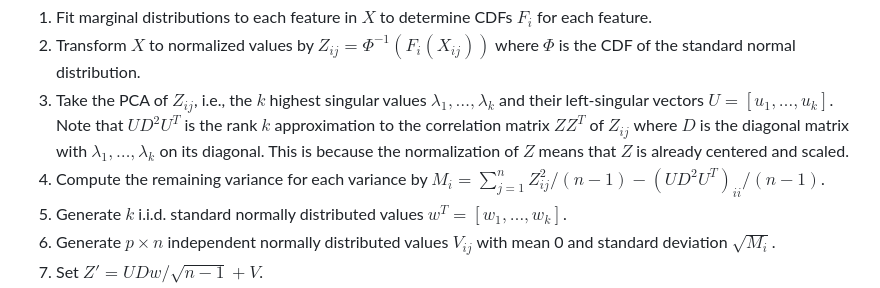
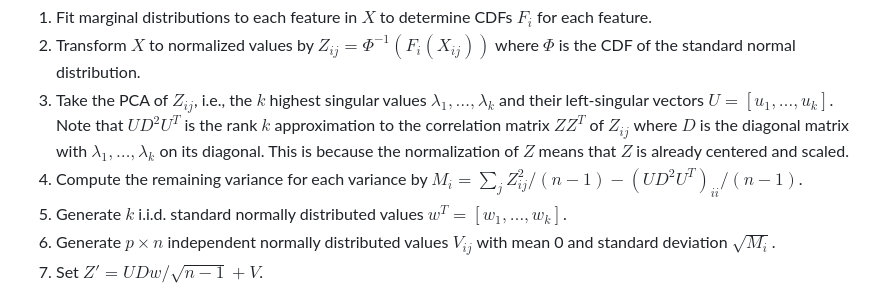
Before and after one commit to tgbrooks/dependentsimr, a Markdown page: README.md, the part around the change. GitHub-like rendering.

```diff
--- a/README.md
+++ b/README.md
@@ -62,7 +62,7 @@ We will generate an output $p$-vector $X'$ of a single sample whose distribution
 1. Fit marginal distributions to each feature in $X$ to determine CDFs $F_{i}$ for each feature.
 2. Transform $X$ to normalized values by $Z_{ij} = \Phi^{-1}(F_{i}(X_{ij}))$ where $\Phi$ is the CDF of the standard normal distribution.
 3. Take the PCA of $Z_{ij}$, i.e., the $k$ highest singular values $\lambda_1, \ldots, \lambda_k$ and their left-singular vectors $U = \left[u_1, \ldots, u_k\right]$. Note that $U D^2 U^T$ is the rank $k$ approximation to the correlation matrix $Z Z^T$ of $Z_{ij}$ where $D$ is the diagonal matrix with $\lambda_1, \ldots, \lambda_k$ on its diagonal. This is because the normalization of $Z$ means that $Z$ is already centered and scaled.
-4. Compute the remaining variance for each variance by $M_{i} = \sum_{j=1}^n Z_{ij}^2/(n-1) - (UD^2U^T)_{ii}/(n-1)$.
+4. Compute the remaining variance for each variance by $M_{i} = \sum_{j} Z_{ij}^2/(n-1) - (UD^2U^T)_{ii}/(n-1)$.
 5. Generate $k$ i.i.d. standard normally distributed values $w^T = \left[w_1, \ldots, w_k\right]$.
 6. Generate $p \times n$ independent normally distributed values $V_{ij}$ with mean 0 and standard deviation $\sqrt{M_i}$.
 7. Set $Z' = UDw/\sqrt{n-1} + V$.
```
